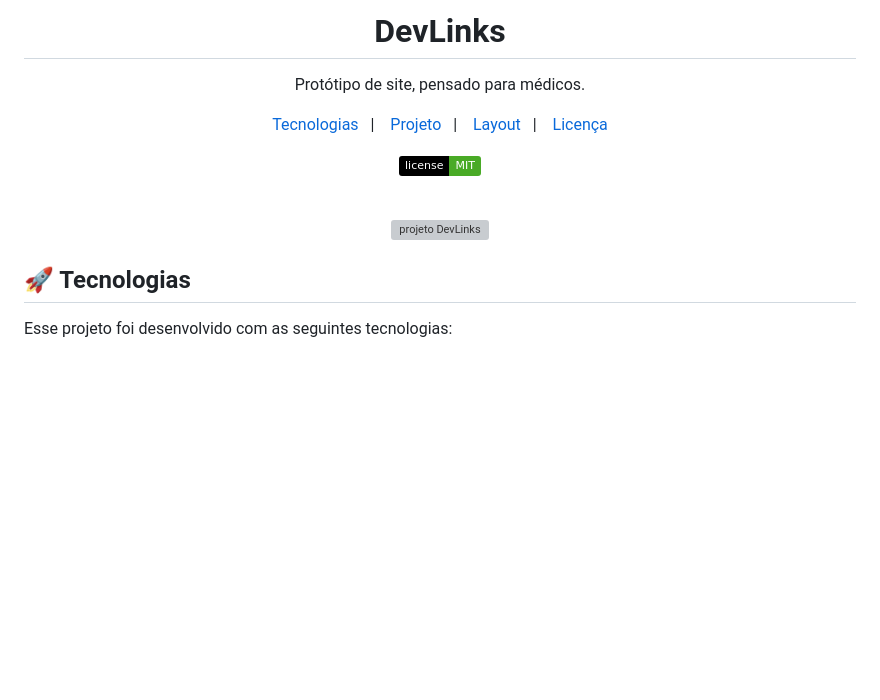
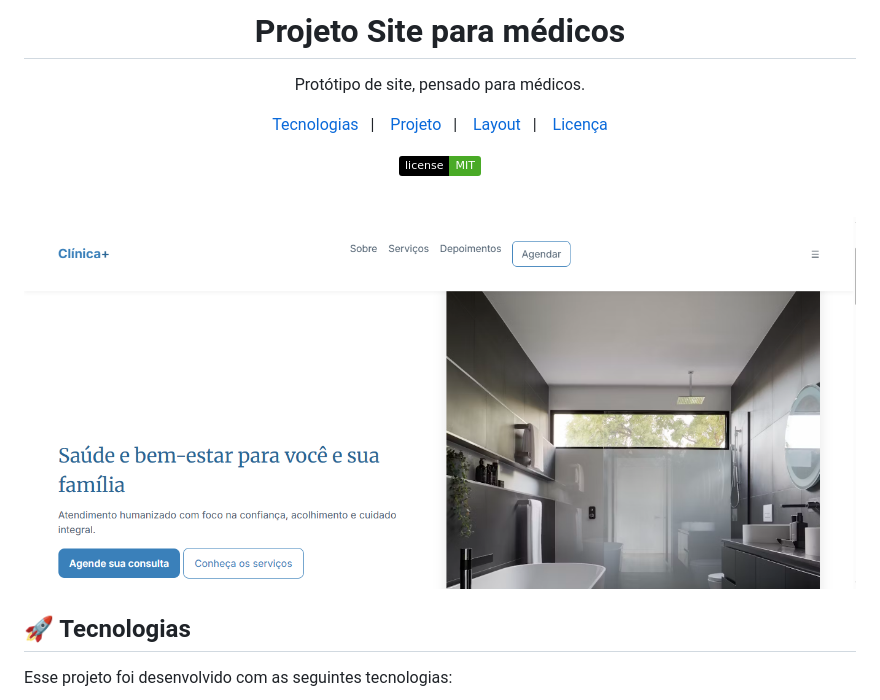
Before and after one commit to LuizFAssis63/Projeto-site-para-M-dicos, a Markdown page: README.md, the part around the change. Drawn GitHub-style; pictures changed too: PNG-SITE.png (added); badges without logos; blank space fills up the shorter version; grey boxes are pictures that could not be loaded.

Commit message:
Adição de foto readme

```diff
--- a/README.md
+++ b/README.md
@@ -1,4 +1,4 @@
-<h1 align="center"> DevLinks </h1>
+<h1 align="center"> Projeto Site para médicos </h1>
 
 <p align="center">
 Protótipo de site, pensado para médicos.
@@ -18,7 +18,7 @@ Protótipo de site, pensado para médicos.
 <br>
 
 <p align="center">
-  <img alt="projeto DevLinks" src="./assets/preview.jpg" width="100%">
+  <img alt="projeto site para médicos" src="./PNG-SITE.png" width="100%">
 </p>
 
 ## 🚀 Tecnologias
```
